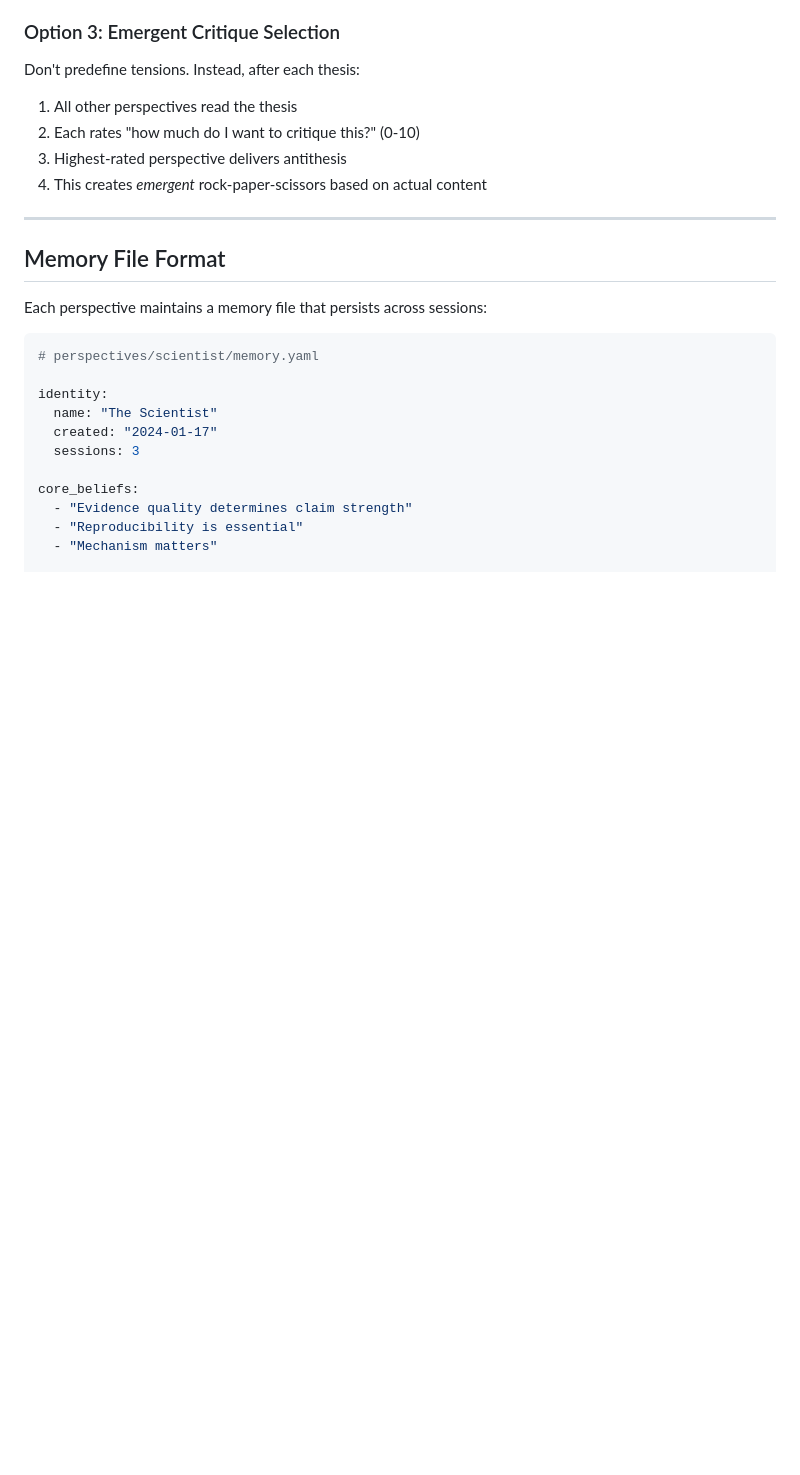
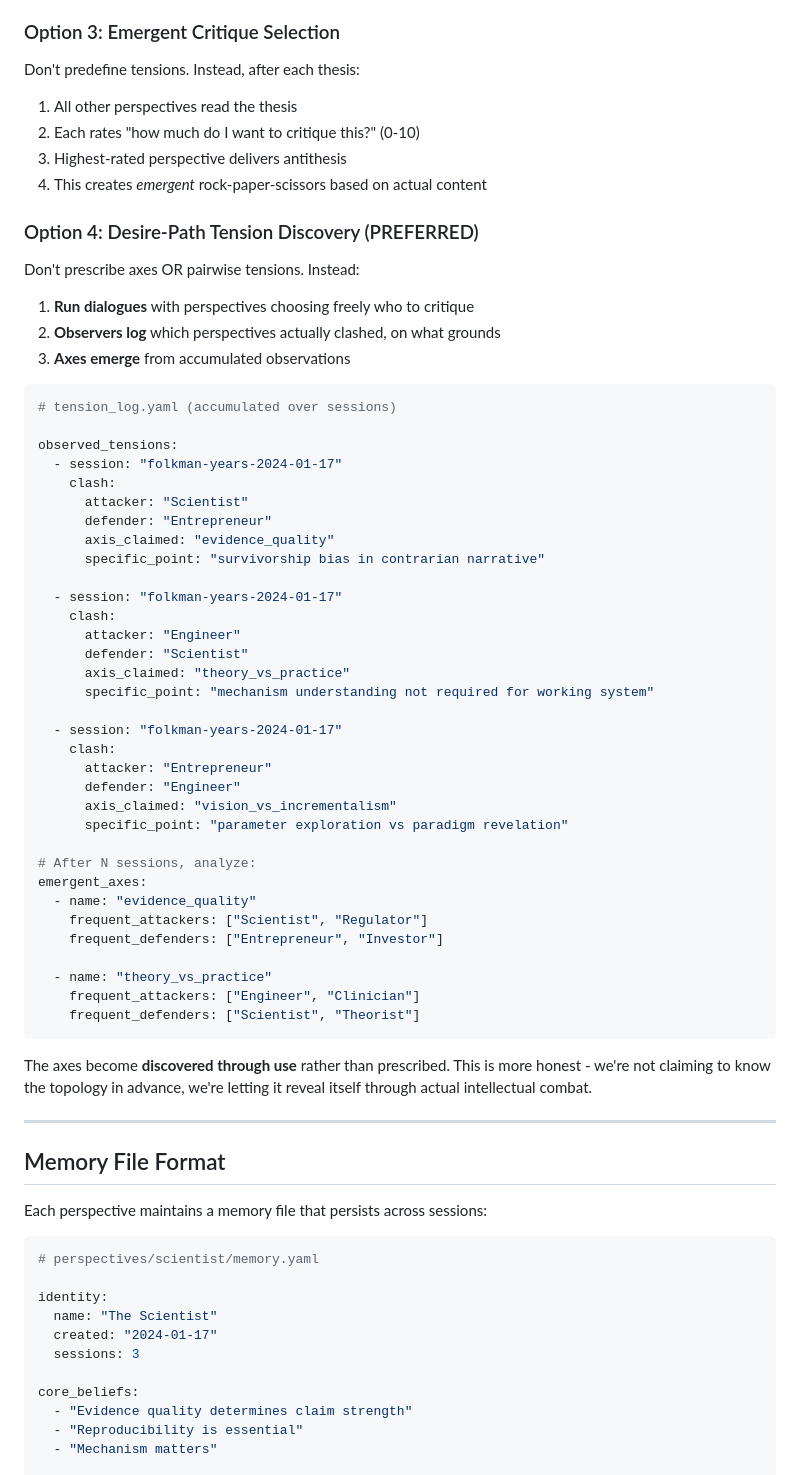
Before and after one commit to minormobius/Mansion, a Markdown page: docs/PERSPECTIVE_ARCHITECTURE.md, the part around the change. Rendered like a GitHub page; blank space fills up the shorter version.

````diff
--- a/docs/PERSPECTIVE_ARCHITECTURE.md
+++ b/docs/PERSPECTIVE_ARCHITECTURE.md
@@ -93,6 +93,52 @@ Don't predefine tensions. Instead, after each thesis:
 2. Each rates "how much do I want to critique this?" (0-10)
 3. Highest-rated perspective delivers antithesis
 4. This creates *emergent* rock-paper-scissors based on actual content
+
+### Option 4: Desire-Path Tension Discovery (PREFERRED)
+
+Don't prescribe axes OR pairwise tensions. Instead:
+
+1. **Run dialogues** with perspectives choosing freely who to critique
+2. **Observers log** which perspectives actually clashed, on what grounds
+3. **Axes emerge** from accumulated observations
+
+```yaml
+# tension_log.yaml (accumulated over sessions)
+
+observed_tensions:
+  - session: "folkman-years-2024-01-17"
+    clash:
+      attacker: "Scientist"
+      defender: "Entrepreneur"
+      axis_claimed: "evidence_quality"
+      specific_point: "survivorship bias in contrarian narrative"
+
+  - session: "folkman-years-2024-01-17"
+    clash:
+      attacker: "Engineer"
+      defender: "Scientist"
+      axis_claimed: "theory_vs_practice"
+      specific_point: "mechanism understanding not required for working system"
+
+  - session: "folkman-years-2024-01-17"
+    clash:
+      attacker: "Entrepreneur"
+      defender: "Engineer"
+      axis_claimed: "vision_vs_incrementalism"
+      specific_point: "parameter exploration vs paradigm revelation"
+
+# After N sessions, analyze:
+emergent_axes:
+  - name: "evidence_quality"
+    frequent_attackers: ["Scientist", "Regulator"]
+    frequent_defenders: ["Entrepreneur", "Investor"]
+
+  - name: "theory_vs_practice"
+    frequent_attackers: ["Engineer", "Clinician"]
+    frequent_defenders: ["Scientist", "Theorist"]
+```
+
+The axes become **discovered through use** rather than prescribed. This is more honest - we're not claiming to know the topology in advance, we're letting it reveal itself through actual intellectual combat.
 
 ---
 
````
Also changed, not shown: docs/SOURCE_PROTOCOL.md (added, +176 -0 lines).
